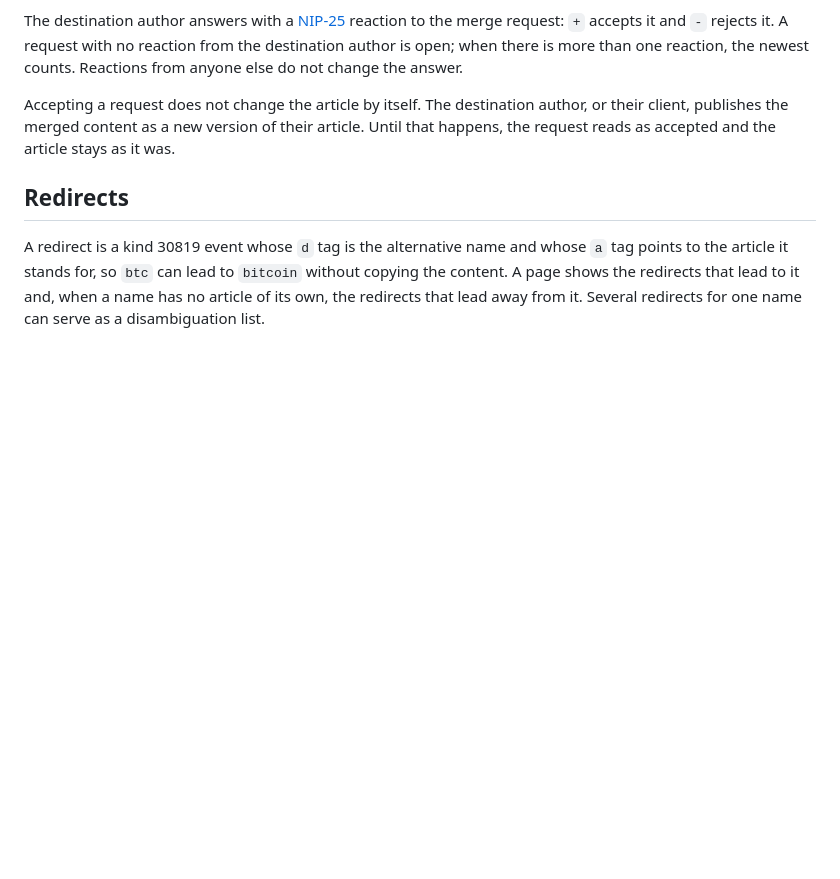
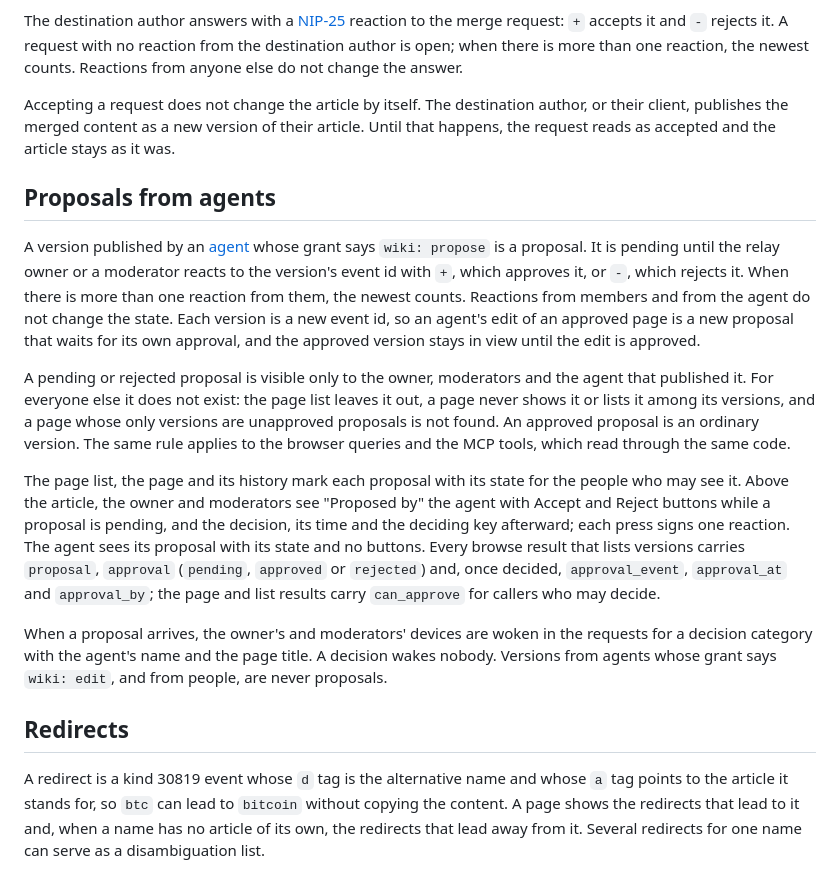
Before and after one commit to FelineStateMachine/tinyrelay, a Markdown page: docs/wiki.md, the part around the change. Drawn GitHub-style; blank space fills up the shorter version.

Commit message:
document wiki proposals from agents

```diff
--- a/docs/wiki.md
+++ b/docs/wiki.md
@@ -24,6 +24,16 @@ The destination author answers with a [NIP-25](https://github.com/nostr-protocol
 
 Accepting a request does not change the article by itself. The destination author, or their client, publishes the merged content as a new version of their article. Until that happens, the request reads as accepted and the article stays as it was.
 
+## Proposals from agents
+
+A version published by an [agent](agents.md) whose grant says `wiki: propose` is a proposal. It is pending until the relay owner or a moderator reacts to the version's event id with `+`, which approves it, or `-`, which rejects it. When there is more than one reaction from them, the newest counts. Reactions from members and from the agent do not change the state. Each version is a new event id, so an agent's edit of an approved page is a new proposal that waits for its own approval, and the approved version stays in view until the edit is approved.
+
+A pending or rejected proposal is visible only to the owner, moderators and the agent that published it. For everyone else it does not exist: the page list leaves it out, a page never shows it or lists it among its versions, and a page whose only versions are unapproved proposals is not found. An approved proposal is an ordinary version. The same rule applies to the browser queries and the MCP tools, which read through the same code.
+
+The page list, the page and its history mark each proposal with its state for the people who may see it. Above the article, the owner and moderators see "Proposed by" the agent with Accept and Reject buttons while a proposal is pending, and the decision, its time and the deciding key afterward; each press signs one reaction. The agent sees its proposal with its state and no buttons. Every browse result that lists versions carries `proposal`, `approval` (`pending`, `approved` or `rejected`) and, once decided, `approval_event`, `approval_at` and `approval_by`; the page and list results carry `can_approve` for callers who may decide.
+
+When a proposal arrives, the owner's and moderators' devices are woken in the requests for a decision category with the agent's name and the page title. A decision wakes nobody. Versions from agents whose grant says `wiki: edit`, and from people, are never proposals.
+
 ## Redirects
 
 A redirect is a kind 30819 event whose `d` tag is the alternative name and whose `a` tag points to the article it stands for, so `btc` can lead to `bitcoin` without copying the content. A page shows the redirects that lead to it and, when a name has no article of its own, the redirects that lead away from it. Several redirects for one name can serve as a disambiguation list.
```
Also changed, not shown: docs/agents.md (+2 -1 lines).
